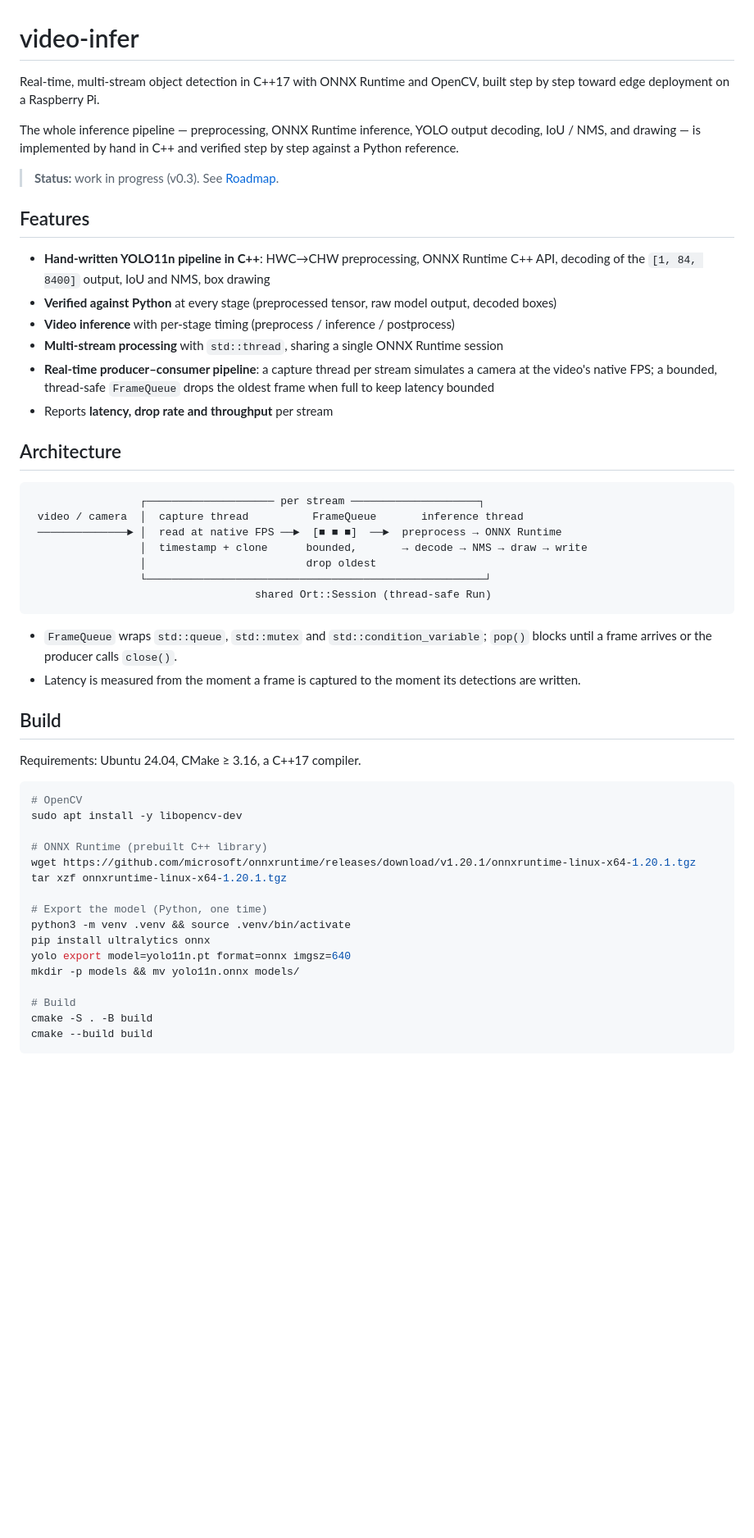
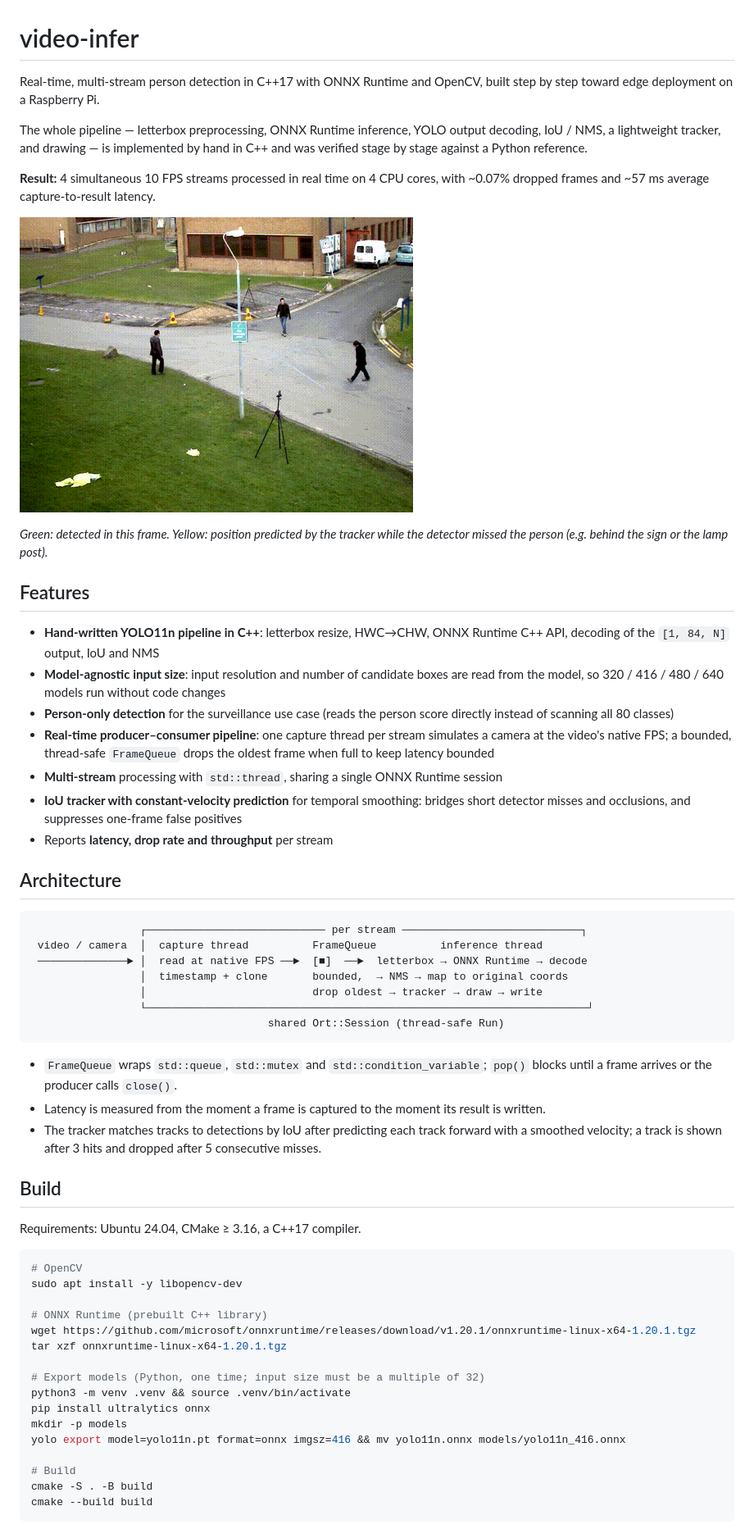
Before and after one commit to Ju-bx/video-infer, a Markdown page: README.md, the part around one of its changes. Shown at 82% size. GitHub-like rendering; pictures changed too: docs/demo.gif (added); blank space fills up the shorter version.

Commit message:
v1.0: README with final benchmarks, demo GIF, known limitations

````diff
--- a/README.md
+++ b/README.md
@@ -1,36 +1,40 @@
 # video-infer
 
-Real-time, multi-stream object detection in C++17 with ONNX Runtime and OpenCV, built step by step toward edge deployment on a Raspberry Pi.
+Real-time, multi-stream person detection in C++17 with ONNX Runtime and OpenCV, built step by step toward edge deployment on a Raspberry Pi.
 
-The whole inference pipeline — preprocessing, ONNX Runtime inference, YOLO output decoding, IoU / NMS, and drawing — is implemented by hand in C++ and verified step by step against a Python reference.
+The whole pipeline — letterbox preprocessing, ONNX Runtime inference, YOLO output decoding, IoU / NMS, a lightweight tracker, and drawing — is implemented by hand in C++ and was verified stage by stage against a Python reference.
 
-> **Status:** work in progress (v0.3). See [Roadmap](#roadmap).
+**Result:** 4 simultaneous 10 FPS streams processed in real time on 4 CPU cores, with ~0.07% dropped frames and ~57 ms average capture-to-result latency.
 
-<!-- TODO: add a demo GIF of result_0.avi here -->
+![demo](docs/demo.gif)
+
+*Green: detected in this frame. Yellow: position predicted by the tracker while the detector missed the person (e.g. behind the sign or the lamp post).*
 
 ## Features
 
-- **Hand-written YOLO11n pipeline in C++**: HWC→CHW preprocessing, ONNX Runtime C++ API, decoding of the `[1, 84, 8400]` output, IoU and NMS, box drawing
-- **Verified against Python** at every stage (preprocessed tensor, raw model output, decoded boxes)
-- **Video inference** with per-stage timing (preprocess / inference / postprocess)
-- **Multi-stream processing** with `std::thread`, sharing a single ONNX Runtime session
-- **Real-time producer–consumer pipeline**: a capture thread per stream simulates a camera at the video's native FPS; a bounded, thread-safe `FrameQueue` drops the oldest frame when full to keep latency bounded
+- **Hand-written YOLO11n pipeline in C++**: letterbox resize, HWC→CHW, ONNX Runtime C++ API, decoding of the `[1, 84, N]` output, IoU and NMS
+- **Model-agnostic input size**: input resolution and number of candidate boxes are read from the model, so 320 / 416 / 480 / 640 models run without code changes
+- **Person-only detection** for the surveillance use case (reads the person score directly instead of scanning all 80 classes)
+- **Real-time producer–consumer pipeline**: one capture thread per stream simulates a camera at the video's native FPS; a bounded, thread-safe `FrameQueue` drops the oldest frame when full to keep latency bounded
+- **Multi-stream** processing with `std::thread`, sharing a single ONNX Runtime session
+- **IoU tracker with constant-velocity prediction** for temporal smoothing: bridges short detector misses and occlusions, and suppresses one-frame false positives
 - Reports **latency, drop rate and throughput** per stream
 
 ## Architecture
 
 ```
-                 ┌──────────────────── per stream ────────────────────┐
- video / camera  │  capture thread          FrameQueue       inference thread
- ──────────────► │  read at native FPS ──►  [■ ■ ■]  ──►  preprocess → ONNX Runtime
-                 │  timestamp + clone      bounded,       → decode → NMS → draw → write
-                 │                         drop oldest
-                 └─────────────────────────────────────────────────────┘
-                                   shared Ort::Session (thread-safe Run)
+                 ┌──────────────────────────── per stream ────────────────────────────┐
+ video / camera  │  capture thread          FrameQueue          inference thread
+ ──────────────► │  read at native FPS ──►  [■]  ──►  letterbox → ONNX Runtime → decode
+                 │  timestamp + clone       bounded,  → NMS → map to original coords
+                 │                          drop oldest → tracker → draw → write
+                 └─────────────────────────────────────────────────────────────────────┘
+                                     shared Ort::Session (thread-safe Run)
 ```
 
 - `FrameQueue` wraps `std::queue`, `std::mutex` and `std::condition_variable`; `pop()` blocks until a frame arrives or the producer calls `close()`.
-- Latency is measured from the moment a frame is captured to the moment its detections are written.
+- Latency is measured from the moment a frame is captured to the moment its result is written.
+- The tracker matches tracks to detections by IoU after predicting each track forward with a smoothed velocity; a track is shown after 3 hits and dropped after 5 consecutive misses.
 
 ## Build
 
@@ -44,11 +48,11 @@ sudo apt install -y libopencv-dev
 wget https://github.com/microsoft/onnxruntime/releases/download/v1.20.1/onnxruntime-linux-x64-1.20.1.tgz
 tar xzf onnxruntime-linux-x64-1.20.1.tgz
 
-# Export the model (Python, one time)
+# Export models (Python, one time; input size must be a multiple of 32)
 python3 -m venv .venv && source .venv/bin/activate
 pip install ultralytics onnx
-yolo export model=yolo11n.pt format=onnx imgsz=640
-mkdir -p models && mv yolo11n.onnx models/
+mkdir -p models
+yolo export model=yolo11n.pt format=onnx imgsz=416 && mv yolo11n.onnx models/yolo11n_416.onnx
 
 # Build
 cmake -S . -B build
````
Also changed, not shown: other parts of README.md (+45 -23 lines), 1 other file.
